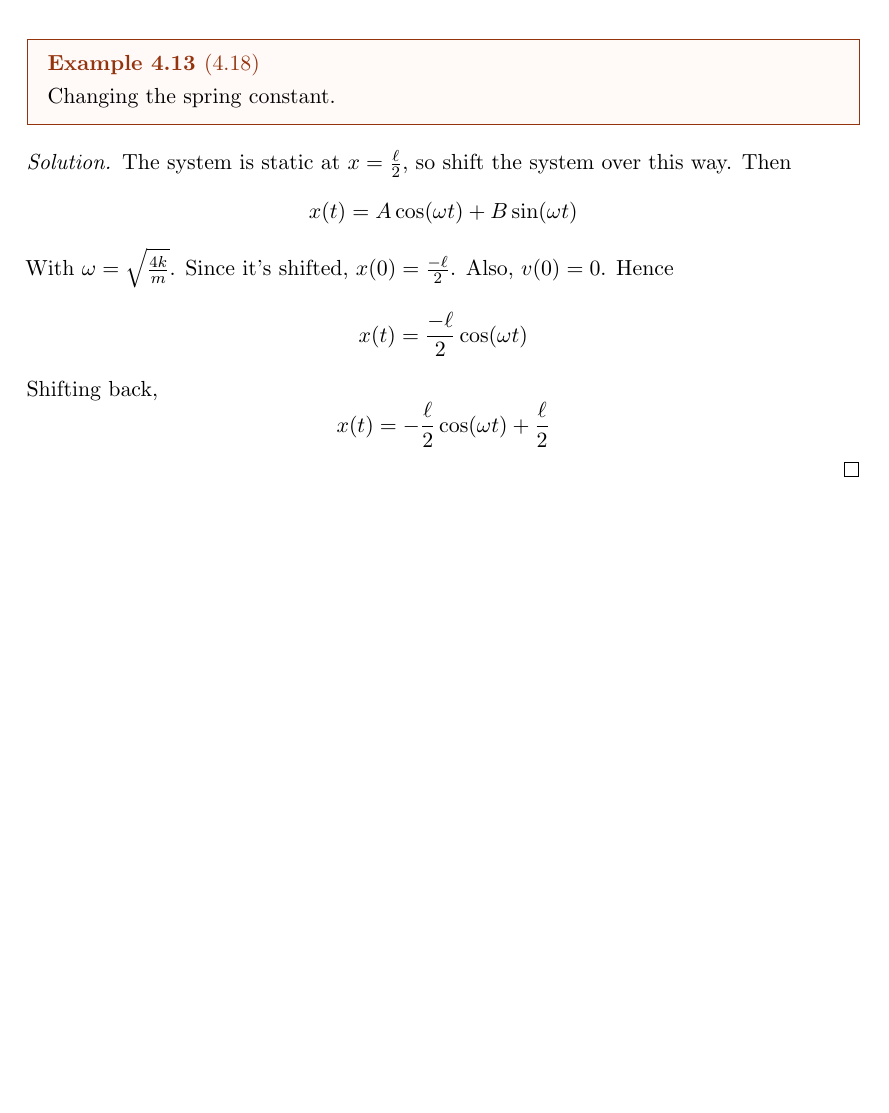
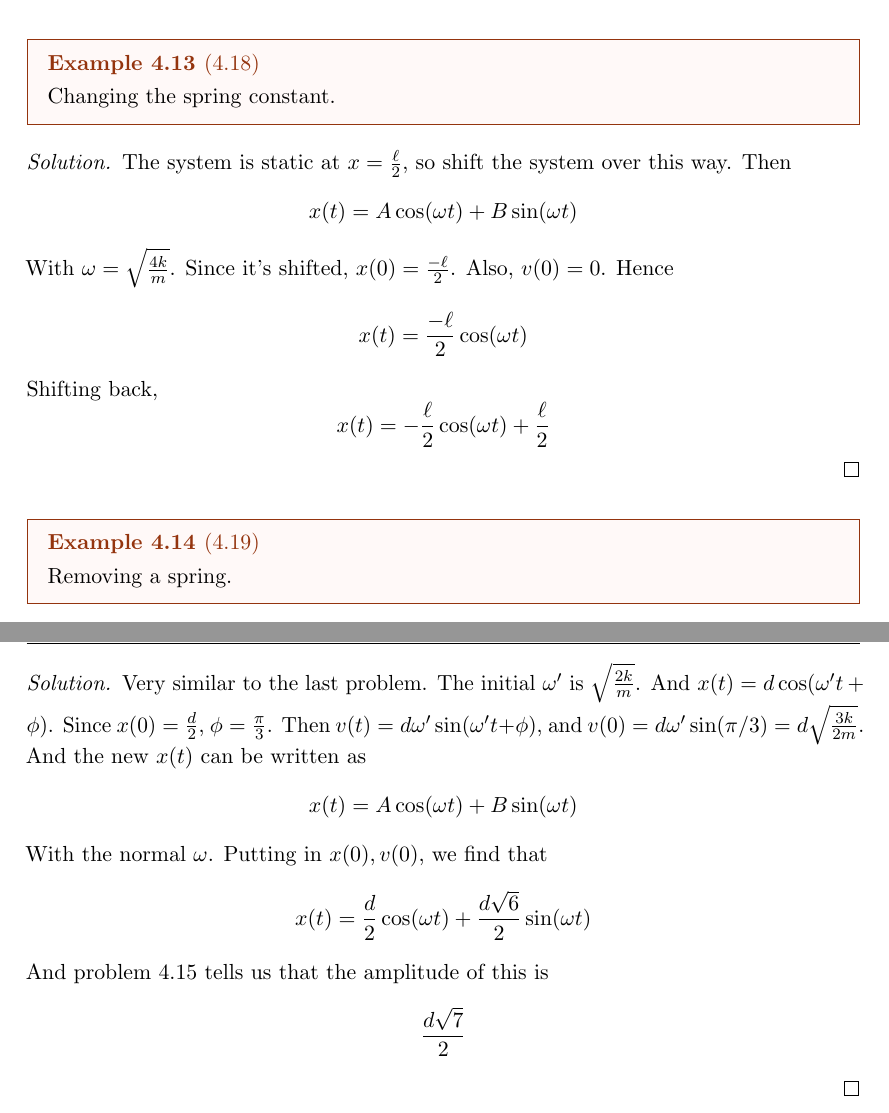
Before and after one commit to anayagg23/Physics, a LaTeX document (masterdocument.tex): part of page 29 of 29 before the commit and two parts of pages 29 and 30 of 30 after it, the two joined at a grey line, cut so that both start at the same text, the shorter picture padded with empty space. The pictures show the PDF file masterdocument.pdf that the author committed with the source.

Commit message:
3.19, Similar to 3.18

```diff
--- a/masterdocument.tex
+++ b/masterdocument.tex
@@ -1041,4 +1041,19 @@ On to problems.
   Shifting back,
   $$x(t)=-\frac{\ell}{2}\cos(\omega t)+\frac{\ell}{2}$$
 \end{soln}
+\begin{example}
+  [4.19]
+  Removing a spring.
+\end{example}
+\begin{soln}
+  Very similar to the last problem. The initial $\omega'$ is $\sqrt{\frac{2k}{m}}$.
+  And $x(t)=d\cos(\omega't+\phi)$. Since $x(0)=\frac{d}{2}$, $\phi=\frac{\pi}{3}$.
+  Then $v(t)=d\omega'\sin(\omega't+\phi)$, and $v(0)=d\omega'\sin(\pi/3)=d\sqrt{\frac{3k}{2m}}$.
+  And the new $x(t)$ can be written as
+  $$x(t)=A\cos(\omega t)+B\sin(\omega t)$$
+  With the normal $\omega$. Putting in $x(0), v(0)$, we find that
+  $$x(t)=\frac{d}{2}\cos(\omega t)+\frac{d\sqrt{6}}{2}\sin(\omega t)$$
+  And problem $4.15$ tells us that the amplitude of this is
+  $$\frac{d\sqrt{7}}{2}$$
+\end{soln}
 \end{document}
```
Also changed, not shown: masterdocument.pdf.
